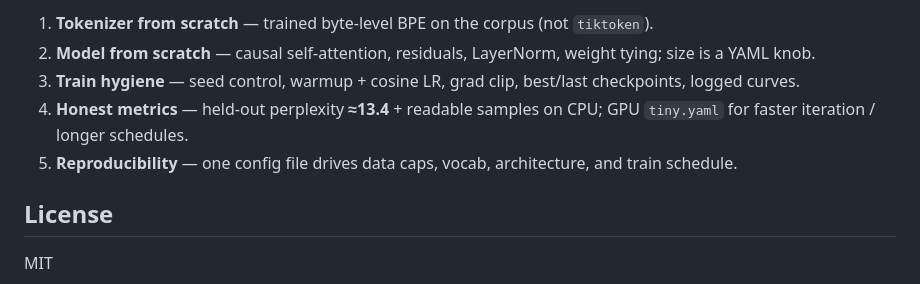
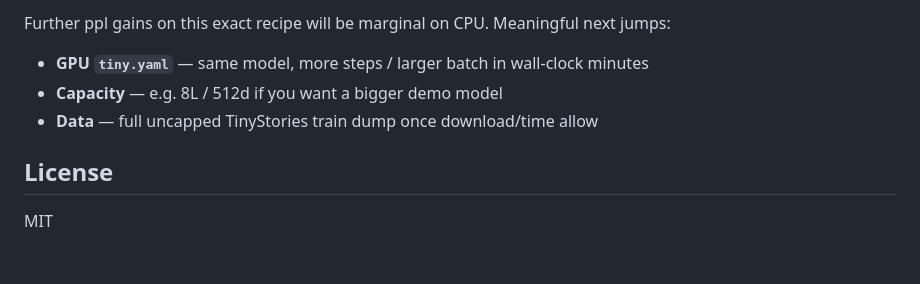
Before and after one commit to shreyas463/tiny-llm, a Markdown page: README.md, the part around one of its changes. Rendered like a GitHub page; blank space fills up the shorter version.

```diff
--- a/README.md
+++ b/README.md
@@ -122,9 +97,9 @@ tests/                 unit tests (no network / no GPU)
 
-1. **Tokenizer from scratch** — trained byte-level BPE on the corpus (not `tiktoken`).
-2. **Model from scratch** — causal self-attention, residuals, LayerNorm, weight tying; size is a YAML knob.
-3. **Train hygiene** — seed control, warmup + cosine LR, grad clip, best/last checkpoints, logged curves.
-4. **Honest metrics** — held-out perplexity **≈13.4** + readable samples on CPU; GPU `tiny.yaml` for faster iteration / longer schedules.
-5. **Reproducibility** — one config file drives data caps, vocab, architecture, and train schedule.
+Further ppl gains on this exact recipe will be marginal on CPU. Meaningful next jumps:
+
+- **GPU `tiny.yaml`** — same model, more steps / larger batch in wall-clock minutes
+- **Capacity** — e.g. 8L / 512d if you want a bigger demo model
+- **Data** — full uncapped TinyStories train dump once download/time allow
 
 ## License
 
```
Also changed, not shown: other parts of README.md (+51 -76 lines), artifacts/demo/README.md (+5 -5 lines), artifacts/demo/samples.md (+20 -26 lines), artifacts/demo/loss_curve.png, 5 other files.
